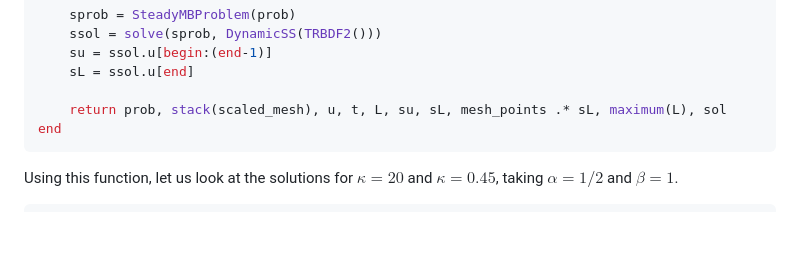
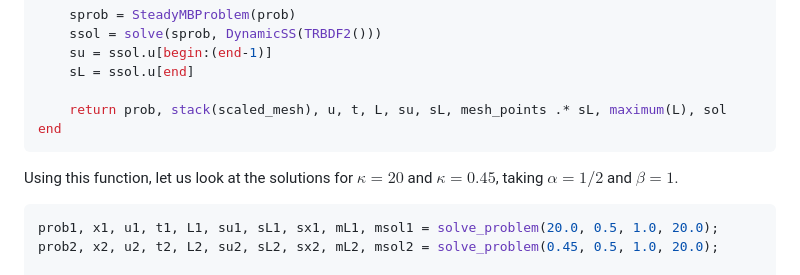
Before and after one commit to DanielVandH/MovingBoundaryProblems1D.jl, a Markdown page: docs/src/examples.md, the part around the change. Rendered like a GitHub page; blank space fills up the shorter version.

Commit message:
Missed something in the example

````diff
--- a/docs/src/examples.md
+++ b/docs/src/examples.md
@@ -297,6 +297,9 @@ end
 Using this function, let us look at the solutions for $\kappa=20$ and $\kappa=0.45$, taking $\alpha=1/2$ and $\beta=1$.
 
 ```julia
+prob1, x1, u1, t1, L1, su1, sL1, sx1, mL1, msol1 = solve_problem(20.0, 0.5, 1.0, 20.0);
+prob2, x2, u2, t2, L2, su2, sL2, sx2, mL2, msol2 = solve_problem(0.45, 0.5, 1.0, 20.0);
+
 using CairoMakie
 fig = Figure(fontsize=33)
 idx_rng = (1, 50, 100, 150, 200, 250)
````
